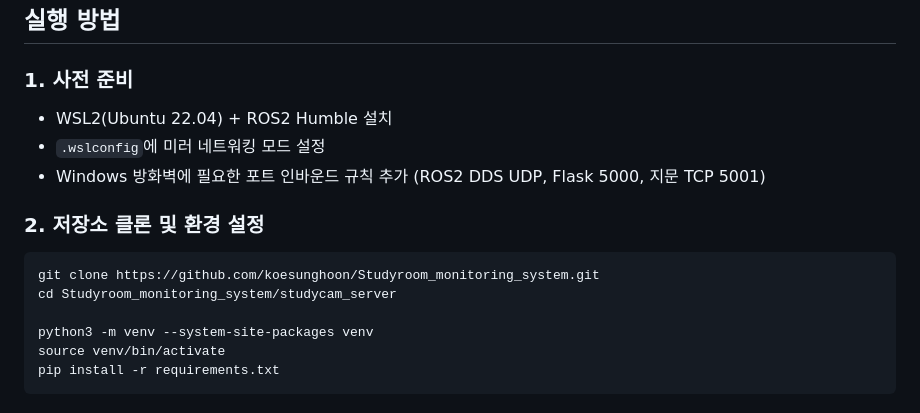
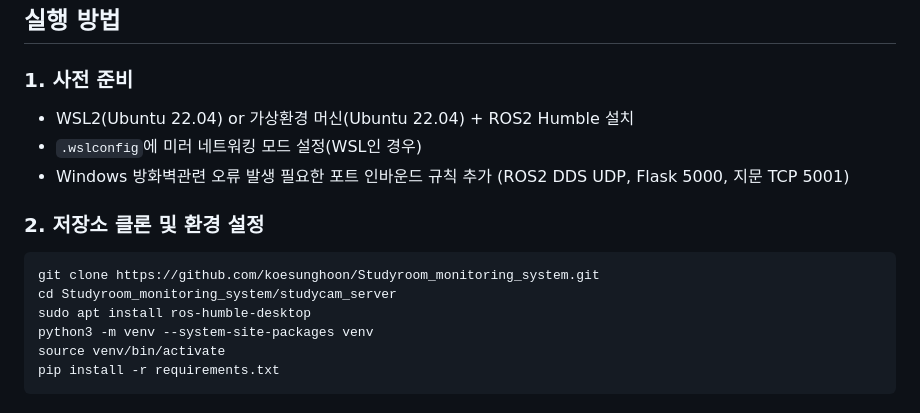
Before and after one commit to koesunghoon/Studyroom_monitoring_system, a Markdown page: README.md, the part around the change. Drawn GitHub-style.

````diff
--- a/README.md
+++ b/README.md
@@ -94,15 +94,15 @@ TurtleBot3가 스터디카페(1인실 7개)를 자율주행으로 순찰하면
 ## 실행 방법
 
 ### 1. 사전 준비
-- WSL2(Ubuntu 22.04) + ROS2 Humble 설치
-- `.wslconfig`에 미러 네트워킹 모드 설정
-- Windows 방화벽에 필요한 포트 인바운드 규칙 추가 (ROS2 DDS UDP, Flask 5000, 지문 TCP 5001)
+- WSL2(Ubuntu 22.04) or 가상환경 머신(Ubuntu 22.04) + ROS2 Humble 설치
+- `.wslconfig`에 미러 네트워킹 모드 설정(WSL인 경우)
+- Windows 방화벽관련 오류 발생  필요한 포트 인바운드 규칙 추가 (ROS2 DDS UDP, Flask 5000, 지문 TCP 5001)
 
 ### 2. 저장소 클론 및 환경 설정
 ```bash
 git clone https://github.com/koesunghoon/Studyroom_monitoring_system.git
 cd Studyroom_monitoring_system/studycam_server
-
+sudo apt install ros-humble-desktop
 python3 -m venv --system-site-packages venv
 source venv/bin/activate
 pip install -r requirements.txt
````
